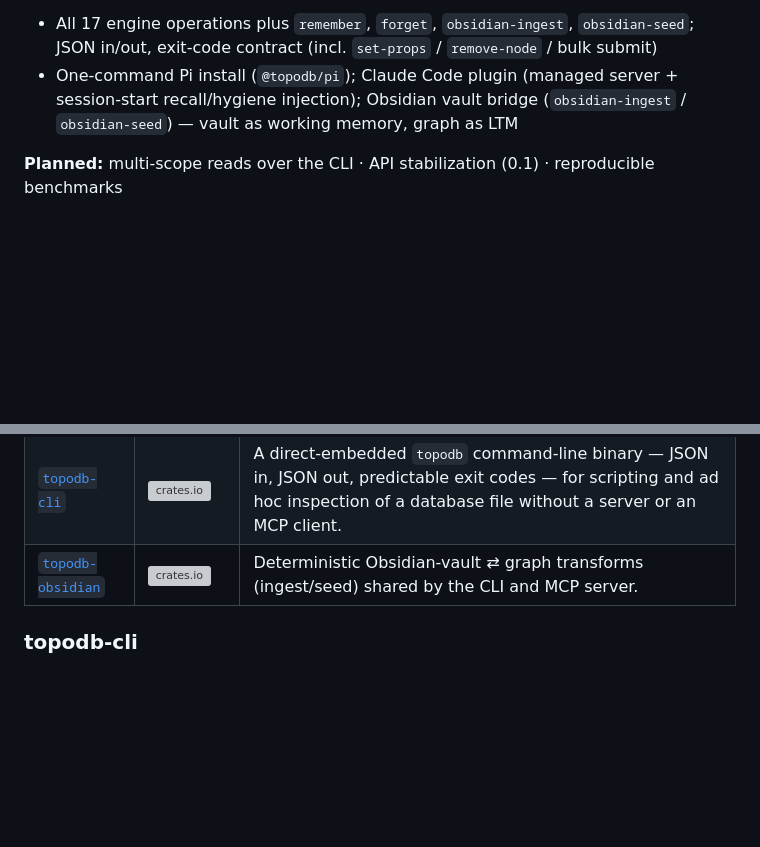
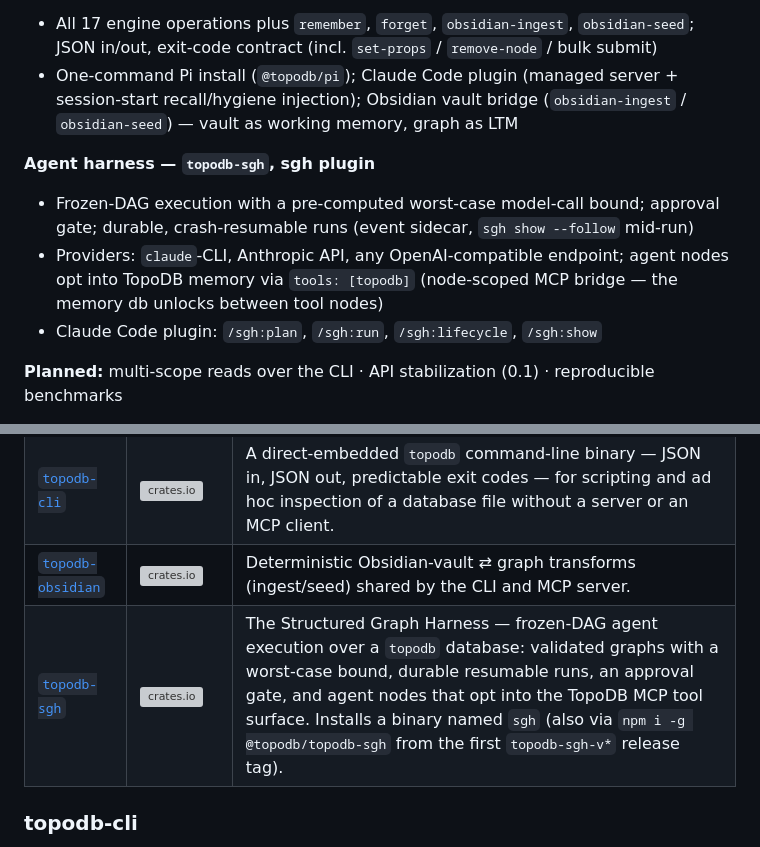
Before and after one commit to TopoDB/TopoDB, a Markdown page: README.md, 2 parts joined by grey strips. Rendered like a GitHub page; blank space fills up the shorter version; grey boxes are pictures that could not be loaded.

Commit message:
docs: top-level README gains topodb-sgh — crates-table row and agent-harness feature block
The crate has been on main since the framework merge but the root README
never mentioned it; needed before the first topodb-sgh-v* tag activates
the npm channel.

Co-Authored-By: Claude Fable 5 <noreply@anthropic.com>

```diff
--- a/README.md
+++ b/README.md
@@ -111,6 +111,12 @@ Everything in the three groups below ships today (0.0.x — pin exact versions).
 - All 17 engine operations plus `remember`, `forget`, `obsidian-ingest`, `obsidian-seed`; JSON in/out, exit-code contract (incl. `set-props` / `remove-node` / bulk submit)
 - One-command Pi install (`@topodb/pi`); Claude Code plugin (managed server + session-start recall/hygiene injection); Obsidian vault bridge (`obsidian-ingest` / `obsidian-seed`) — vault as working memory, graph as LTM
 
+**Agent harness — `topodb-sgh`, sgh plugin**
+
+- Frozen-DAG execution with a pre-computed worst-case model-call bound; approval gate; durable, crash-resumable runs (event sidecar, `sgh show --follow` mid-run)
+- Providers: `claude`-CLI, Anthropic API, any OpenAI-compatible endpoint; agent nodes opt into TopoDB memory via `tools: [topodb]` (node-scoped MCP bridge — the memory db unlocks between tool nodes)
+- Claude Code plugin: `/sgh:plan`, `/sgh:run`, `/sgh:lifecycle`, `/sgh:show`
+
 **Planned:** multi-scope reads over the CLI · API stabilization (0.1) · reproducible benchmarks
 
 **Never — by principle:** LLM calls inside the engine (principle 4) · a server process as a prerequisite (principle 5)
@@ -124,6 +130,7 @@ Everything in the three groups below ships today (0.0.x — pin exact versions).
 | [`topodb-mcp`](crates/topodb-mcp) | [![crates.io](https://img.shields.io/crates/v/topodb-mcp.svg)](https://crates.io/crates/topodb-mcp) | An MCP (Model Context Protocol) server exposing a `topodb` database over stdio, for coding agents and other MCP clients that want scoped recall/write tools without embedding Rust. |
 | [`topodb-cli`](crates/topodb-cli) | [![crates.io](https://img.shields.io/crates/v/topodb-cli.svg)](https://crates.io/crates/topodb-cli) | A direct-embedded `topodb` command-line binary — JSON in, JSON out, predictable exit codes — for scripting and ad hoc inspection of a database file without a server or an MCP client. |
 | [`topodb-obsidian`](crates/topodb-obsidian) | [![crates.io](https://img.shields.io/crates/v/topodb-obsidian.svg)](https://crates.io/crates/topodb-obsidian) | Deterministic Obsidian-vault ⇄ graph transforms (ingest/seed) shared by the CLI and MCP server. |
+| [`topodb-sgh`](crates/topodb-sgh) | [![crates.io](https://img.shields.io/crates/v/topodb-sgh.svg)](https://crates.io/crates/topodb-sgh) | The Structured Graph Harness — frozen-DAG agent execution over a `topodb` database: validated graphs with a worst-case bound, durable resumable runs, an approval gate, and agent nodes that opt into the TopoDB MCP tool surface. Installs a binary named `sgh` (also via `npm i -g @topodb/topodb-sgh` from the first `topodb-sgh-v*` release tag). |
 
 ### topodb-cli
 
```
